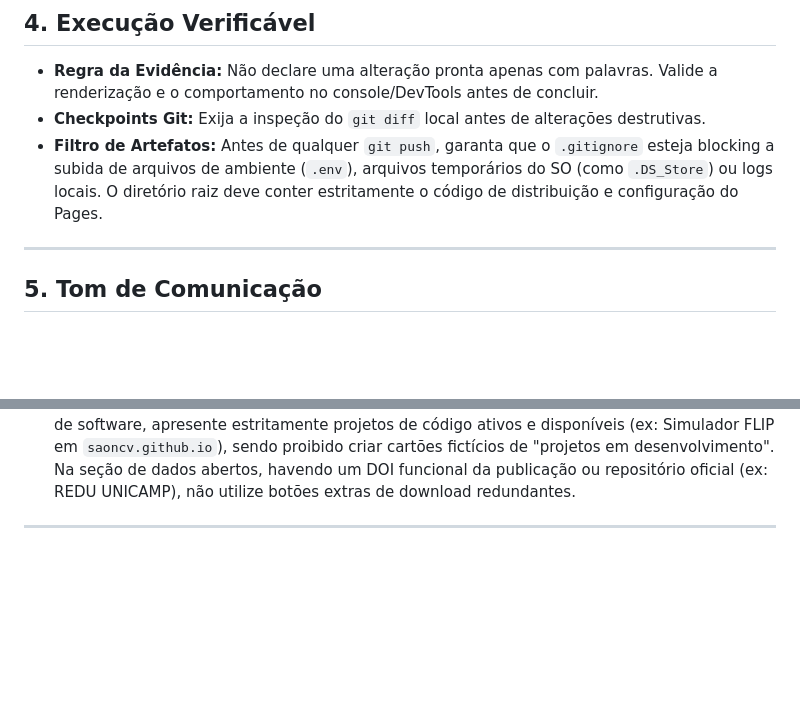
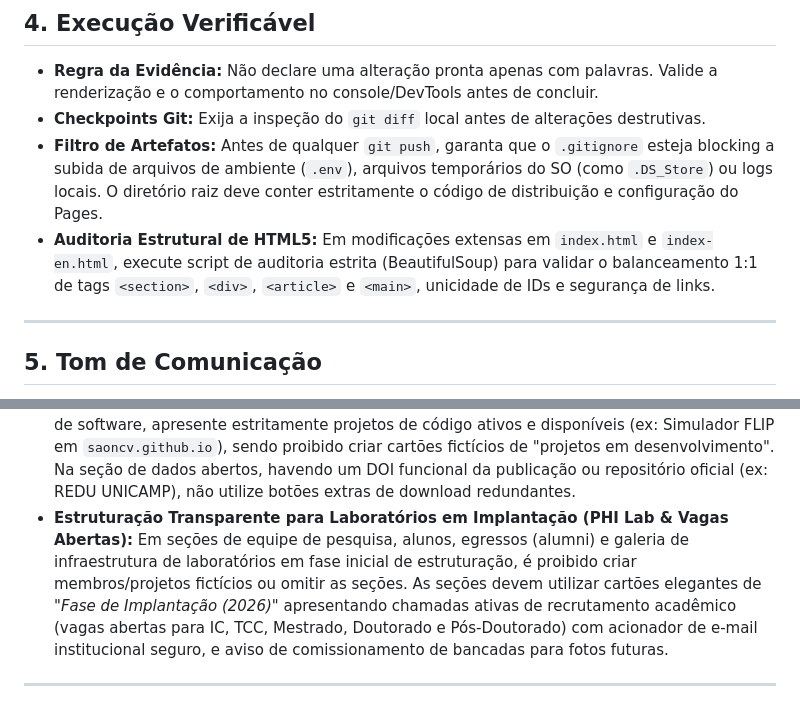
Before and after one commit to saoncv/saoncv.github.io, a Markdown page: AGENTS.md, 2 parts joined by grey strips. Drawn GitHub-style; blank space fills up the shorter version.

Commit message:
docs(governance): integrate learned rules for transparent lab setup sections and automated HTML5 structural audits

```diff
--- a/AGENTS.md
+++ b/AGENTS.md
@@ -38,6 +38,7 @@ Este repositório contém o código-fonte do site acadêmico pessoal hospedado v
 - **Regra da Evidência:** Não declare uma alteração pronta apenas com palavras. Valide a renderização e o comportamento no console/DevTools antes de concluir.
 - **Checkpoints Git:** Exija a inspeção do `git diff` local antes de alterações destrutivas.
 - **Filtro de Artefatos:** Antes de qualquer `git push`, garanta que o `.gitignore` esteja blocking a subida de arquivos de ambiente (`.env`), arquivos temporários do SO (como `.DS_Store`) ou logs locais. O diretório raiz deve conter estritamente o código de distribuição e configuração do Pages.
+- **Auditoria Estrutural de HTML5:** Em modificações extensas em `index.html` e `index-en.html`, execute script de auditoria estrita (BeautifulSoup) para validar o balanceamento 1:1 de tags `<section>`, `<div>`, `<article>` e `<main>`, unicidade de IDs e segurança de links.
 
 ---
 
@@ -74,6 +75,7 @@ Este repositório contém o código-fonte do site acadêmico pessoal hospedado v
 - **Estruturação Macro-Conceitual dos Eixos de Pesquisa (Visão Macro):** A apresentação das linhas de atuação deve organizar os projetos em 4 caixas conceituais abrangentes (Escoamentos Multifásicos & Transientes; Physics-Informed Hybrid Intelligence & Soft Sensing; Interação Fluido-Estrutura - FSI; Engenharia de Petróleo & Flow Assurance), evitando fragmentações excessivamente afuniladas.
 - **Destaque Direto a Artigos com Datasets Abertos (Data Papers):** O cartão de Ciência Aberta / Open Data deve destacar explicitamente os artigos de dados específicos (ex: Faller et al., Neves et al., Oilfield Data papers) fornecendo botões de download direto para os datasets brutos disponibilizados em repositórios abertos.
 - **Minimalismo em Links de Dados & Proibição de Placeholders em Software:** Na seção de software, apresente estritamente projetos de código ativos e disponíveis (ex: Simulador FLIP em `saoncv.github.io`), sendo proibido criar cartões fictícios de "projetos em desenvolvimento". Na seção de dados abertos, havendo um DOI funcional da publicação ou repositório oficial (ex: REDU UNICAMP), não utilize botões extras de download redundantes.
+- **Estruturação Transparente para Laboratórios em Implantação (PHI Lab & Vagas Abertas):** Em seções de equipe de pesquisa, alunos, egressos (alumni) e galeria de infraestrutura de laboratórios em fase inicial de estruturação, é proibido criar membros/projetos fictícios ou omitir as seções. As seções devem utilizar cartões elegantes de *"Fase de Implantação (2026)"* apresentando chamadas ativas de recrutamento acadêmico (vagas abertas para IC, TCC, Mestrado, Doutorado e Pós-Doutorado) com acionador de e-mail institucional seguro, e aviso de comissionamento de bancadas para fotos futuras.
 
 ---
 
```
